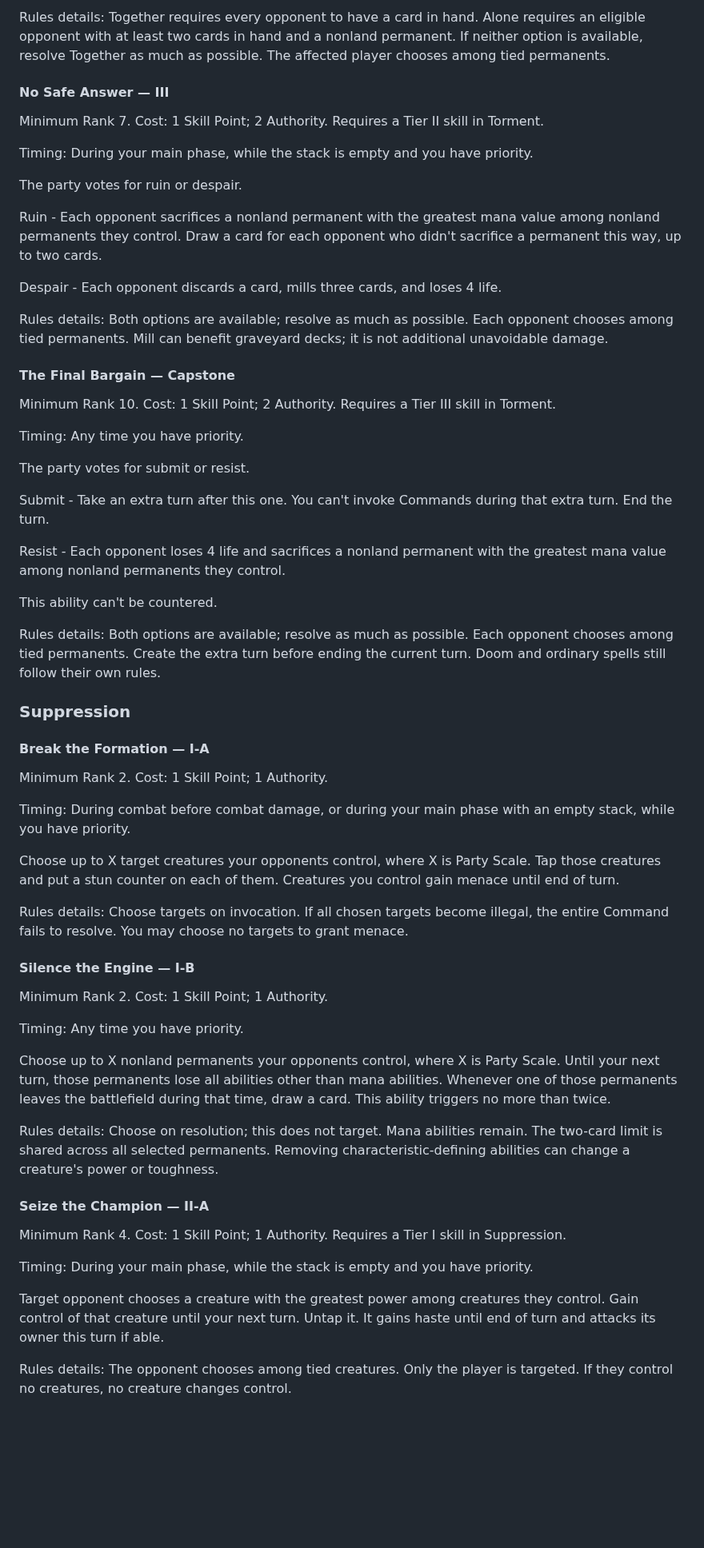
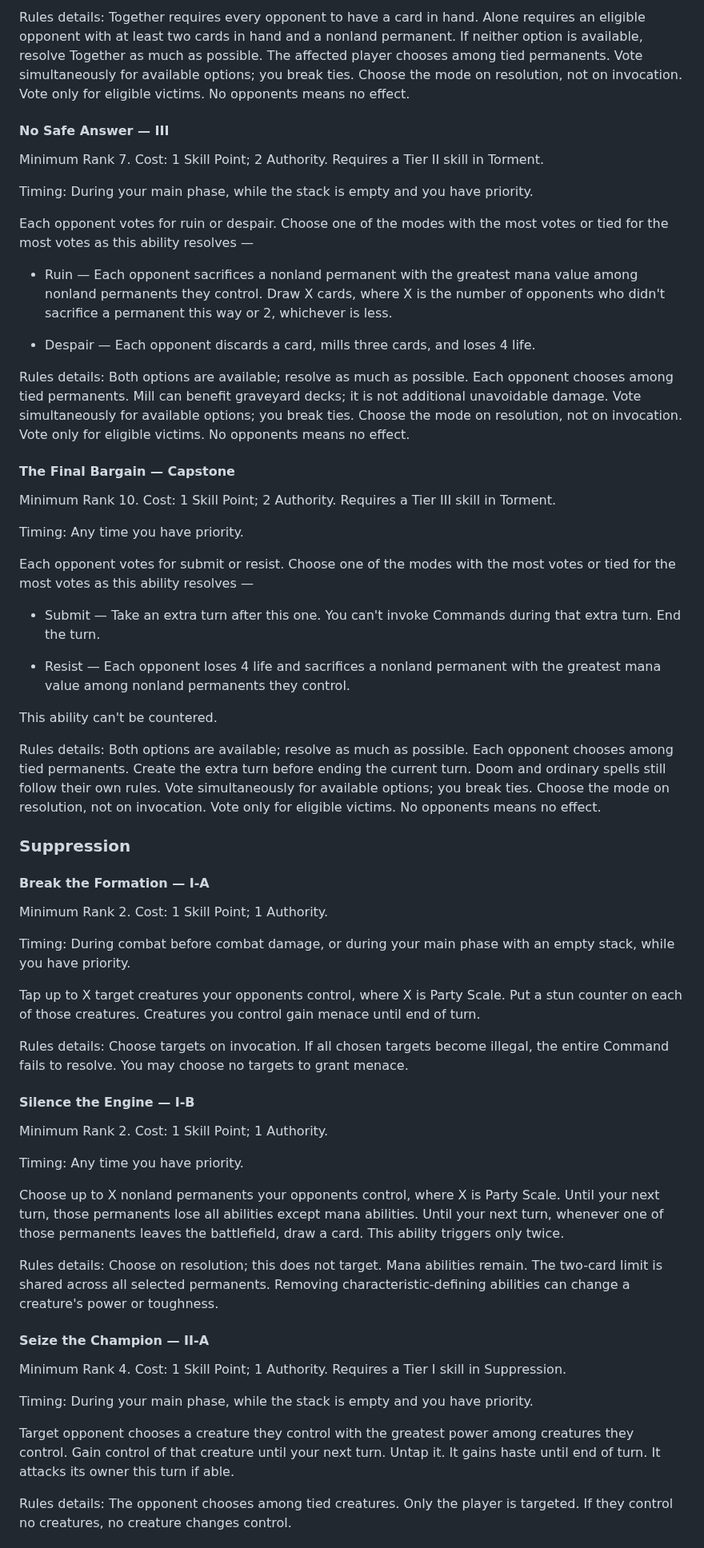
Before and after one commit to zkzeroxvirus/MTGR-Rules, a Markdown page: experiments/host-commands-playtest.md, the part around one of its changes. Shown at 80% size. Rendered like a GitHub page; blank space fills up the shorter version.

```diff
--- a/experiments/host-commands-playtest.md
+++ b/experiments/host-commands-playtest.md
@@ -273,5 +275,5 @@ Alone - The party votes for an opponent. That player loses 7 life, discards two
 
-Rules details: Together requires every opponent to have a card in hand. Alone requires an eligible opponent with at least two cards in hand and a nonland permanent. If neither option is available, resolve Together as much as possible. The affected player chooses among tied permanents.
+Rules details: Together requires every opponent to have a card in hand. Alone requires an eligible opponent with at least two cards in hand and a nonland permanent. If neither option is available, resolve Together as much as possible. The affected player chooses among tied permanents. Vote simultaneously for available options; you break ties. Choose the mode on resolution, not on invocation. Vote only for eligible victims. No opponents means no effect.
 
 #### No Safe Answer — III
 
@@ -279,13 +281,13 @@ Minimum Rank 7. Cost: 1 Skill Point; 2 Authority. Requires a Tier II skill in To
 
 Timing: During your main phase, while the stack is empty and you have priority.
 
-The party votes for ruin or despair.
+Each opponent votes for ruin or despair. Choose one of the modes with the most votes or tied for the most votes as this ability resolves —
 
-Ruin - Each opponent sacrifices a nonland permanent with the greatest mana value among nonland permanents they control. Draw a card for each opponent who didn't sacrifice a permanent this way, up to two cards.
+- Ruin — Each opponent sacrifices a nonland permanent with the greatest mana value among nonland permanents they control. Draw X cards, where X is the number of opponents who didn't sacrifice a permanent this way or 2, whichever is less.
 
-Despair - Each opponent discards a card, mills three cards, and loses 4 life.
+- Despair — Each opponent discards a card, mills three cards, and loses 4 life.
 
-Rules details: Both options are available; resolve as much as possible. Each opponent chooses among tied permanents. Mill can benefit graveyard decks; it is not additional unavoidable damage.
+Rules details: Both options are available; resolve as much as possible. Each opponent chooses among tied permanents. Mill can benefit graveyard decks; it is not additional unavoidable damage. Vote simultaneously for available options; you break ties. Choose the mode on resolution, not on invocation. Vote only for eligible victims. No opponents means no effect.
 
 #### The Final Bargain — Capstone
 
@@ -293,15 +295,15 @@ Minimum Rank 10. Cost: 1 Skill Point; 2 Authority. Requires a Tier III skill in
 
 Timing: Any time you have priority.
 
-The party votes for submit or resist.
+Each opponent votes for submit or resist. Choose one of the modes with the most votes or tied for the most votes as this ability resolves —
 
-Submit - Take an extra turn after this one. You can't invoke Commands during that extra turn. End the turn.
+- Submit — Take an extra turn after this one. You can't invoke Commands during that extra turn. End the turn.
 
-Resist - Each opponent loses 4 life and sacrifices a nonland permanent with the greatest mana value among nonland permanents they control.
+- Resist — Each opponent loses 4 life and sacrifices a nonland permanent with the greatest mana value among nonland permanents they control.
 
 This ability can't be countered.
 
-Rules details: Both options are available; resolve as much as possible. Each opponent chooses among tied permanents. Create the extra turn before ending the current turn. Doom and ordinary spells still follow their own rules.
+Rules details: Both options are available; resolve as much as possible. Each opponent chooses among tied permanents. Create the extra turn before ending the current turn. Doom and ordinary spells still follow their own rules. Vote simultaneously for available options; you break ties. Choose the mode on resolution, not on invocation. Vote only for eligible victims. No opponents means no effect.
 
 ### Suppression
 
@@ -311,7 +313,7 @@ Minimum Rank 2. Cost: 1 Skill Point; 1 Authority.
 
 Timing: During combat before combat damage, or during your main phase with an empty stack, while you have priority.
 
-Choose up to X target creatures your opponents control, where X is Party Scale. Tap those creatures and put a stun counter on each of them. Creatures you control gain menace until end of turn.
+Tap up to X target creatures your opponents control, where X is Party Scale. Put a stun counter on each of those creatures. Creatures you control gain menace until end of turn.
 
 Rules details: Choose targets on invocation. If all chosen targets become illegal, the entire Command fails to resolve. You may choose no targets to grant menace.
 
@@ -321,7 +323,7 @@ Minimum Rank 2. Cost: 1 Skill Point; 1 Authority.
 
 Timing: Any time you have priority.
 
-Choose up to X nonland permanents your opponents control, where X is Party Scale. Until your next turn, those permanents lose all abilities other than mana abilities. Whenever one of those permanents leaves the battlefield during that time, draw a card. This ability triggers no more than twice.
+Choose up to X nonland permanents your opponents control, where X is Party Scale. Until your next turn, those permanents lose all abilities except mana abilities. Until your next turn, whenever one of those permanents leaves the battlefield, draw a card. This ability triggers only twice.
 
 Rules details: Choose on resolution; this does not target. Mana abilities remain. The two-card limit is shared across all selected permanents. Removing characteristic-defining abilities can change a creature's power or toughness.
 
@@ -331,7 +333,7 @@ Minimum Rank 4. Cost: 1 Skill Point; 1 Authority. Requires a Tier I skill in Sup
 
 Timing: During your main phase, while the stack is empty and you have priority.
 
-Target opponent chooses a creature with the greatest power among creatures they control. Gain control of that creature until your next turn. Untap it. It gains haste until end of turn and attacks its owner this turn if able.
+Target opponent chooses a creature they control with the greatest power among creatures they control. Gain control of that creature until your next turn. Untap it. It gains haste until end of turn. It attacks its owner this turn if able.
 
 Rules details: The opponent chooses among tied creatures. Only the player is targeted. If they control no creatures, no creature changes control.
 
```
Also changed, not shown: other parts of experiments/host-commands-playtest.md (+33 -31 lines).
